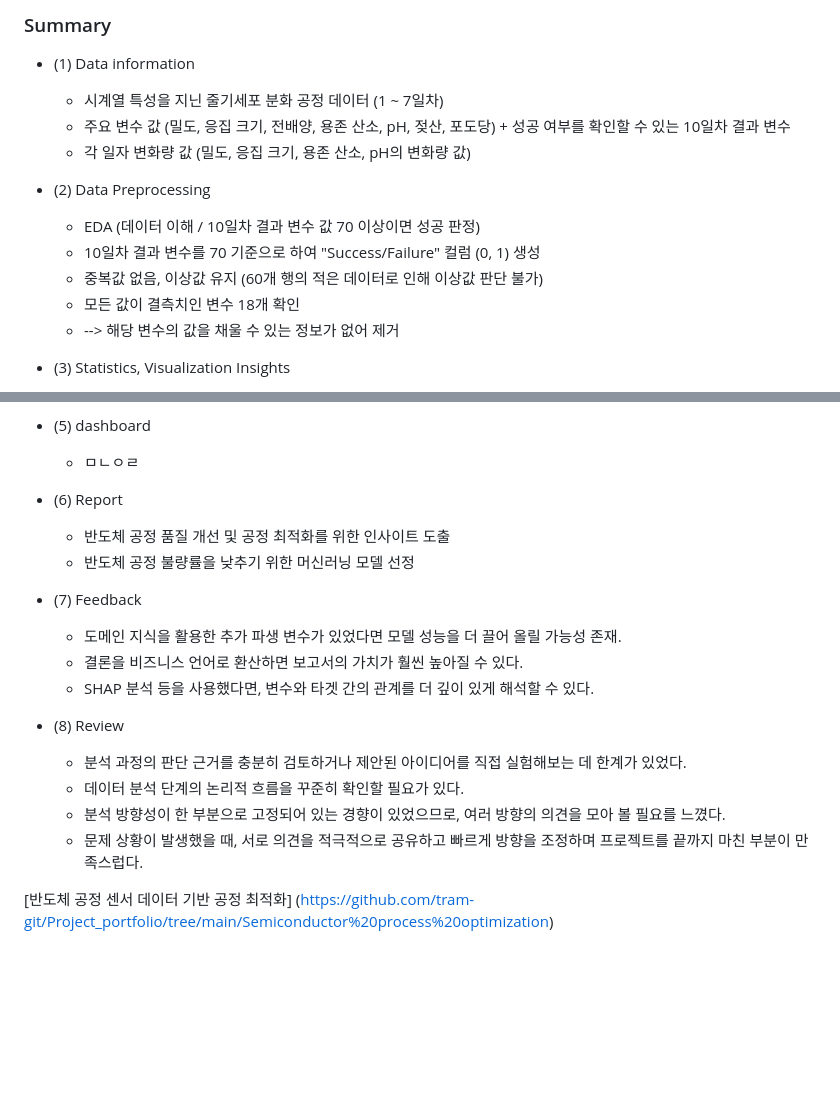
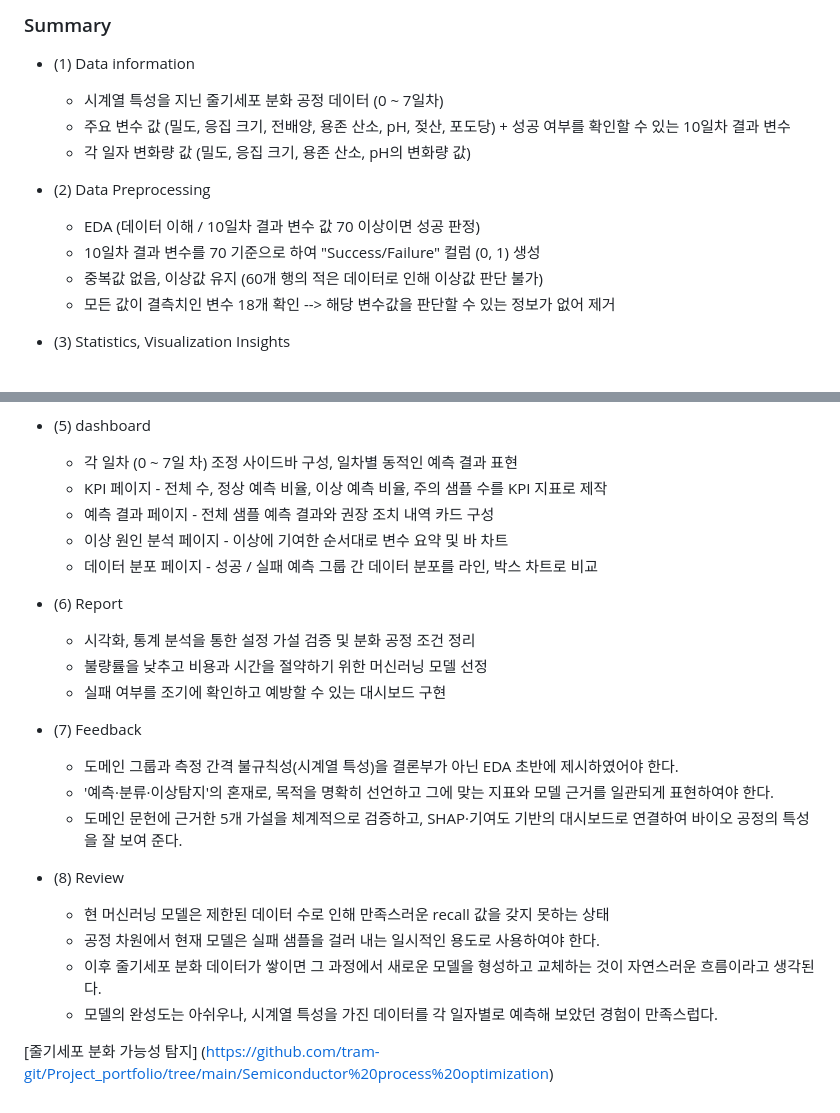
Before and after one commit to tram-git/Project_portfolio, a Markdown page: README.md, 2 parts joined by grey strips. Rendered like a GitHub page; blank space fills up the shorter version.

```diff
--- a/README.md
+++ b/README.md
@@ -106,7 +106,7 @@ Project_Portfolio
 ### Summary
 
   - (1) Data information
-    - 시계열 특성을 지닌 줄기세포 분화 공정 데이터 (1 ~ 7일차)
+    - 시계열 특성을 지닌 줄기세포 분화 공정 데이터 (0 ~ 7일차)
     - 주요 변수 값 (밀도, 응집 크기, 전배양, 용존 산소, pH, 젖산, 포도당) + 성공 여부를 확인할 수 있는 10일차 결과 변수
     - 각 일자 변화량 값 (밀도, 응집 크기, 용존 산소, pH의 변화량 값)
 
@@ -114,8 +114,7 @@ Project_Portfolio
     - EDA (데이터 이해 / 10일차 결과 변수 값 70 이상이면 성공 판정)
     - 10일차 결과 변수를 70 기준으로 하여 "Success/Failure" 컬럼 (0, 1) 생성
     - 중복값 없음, 이상값 유지 (60개 행의 적은 데이터로 인해 이상값 판단 불가)
-    - 모든 값이 결측치인 변수 18개 확인
-    - --> 해당 변수의 값을 채울 수 있는 정보가 없어 제거
+    - 모든 값이 결측치인 변수 18개 확인 --> 해당 변수값을 판단할 수 있는 정보가 없어 제거
 
   - (3) Statistics, Visualization Insights
     - 각 변수와 10일차 결과 변수와의 상관관계 확인
@@ -130,21 +129,26 @@ Project_Portfolio
     - 혼동 행렬 확인 및 SHAP 분석과 feature importance 비교
 
   - (5) dashboard
-    - ㅁㄴㅇㄹ
+    - 각 일차 (0 ~ 7일 차) 조정 사이드바 구성, 일차별 동적인 예측 결과 표현
+    - KPI 페이지 - 전체 수, 정상 예측 비율, 이상 예측 비율, 주의 샘플 수를 KPI 지표로 제작
+    - 예측 결과 페이지 - 전체 샘플 예측 결과와 권장 조치 내역 카드 구성
+    - 이상 원인 분석 페이지 - 이상에 기여한 순서대로 변수 요약 및 바 차트
+    - 데이터 분포 페이지 - 성공 / 실패 예측 그룹 간 데이터 분포를 라인, 박스 차트로 비교
 
   - (6) Report
-    - 반도체 공정 품질 개선 및 공정 최적화를 위한 인사이트 도출
-    - 반도체 공정 불량률을 낮추기 위한 머신러닝 모델 선정
+    - 시각화, 통계 분석을 통한 설정 가설 검증 및 분화 공정 조건 정리
+    - 불량률을 낮추고 비용과 시간을 절약하기 위한 머신러닝 모델 선정
+    - 실패 여부를 조기에 확인하고 예방할 수 있는 대시보드 구현
 
   - (7) Feedback
-    - 도메인 지식을 활용한 추가 파생 변수가 있었다면 모델 성능을 더 끌어 올릴 가능성 존재.
-    - 결론을 비즈니스 언어로 환산하면 보고서의 가치가 훨씬 높아질 수 있다.
-    - SHAP 분석 등을 사용했다면, 변수와 타겟 간의 관계를 더 깊이 있게 해석할 수 있다.
+    - 도메인 그룹과 측정 간격 불규칙성(시계열 특성)을 결론부가 아닌 EDA 초반에 제시하였어야 한다.
+    - '예측·분류·이상탐지'의 혼재로, 목적을 명확히 선언하고 그에 맞는 지표와 모델 근거를 일관되게 표현하여야 한다.
+    - 도메인 문헌에 근거한 5개 가설을 체계적으로 검증하고, SHAP·기여도 기반의 대시보드로 연결하여 바이오 공정의 특성을 잘 보여 준다.
 
   - (8) Review
-    - 분석 과정의 판단 근거를 충분히 검토하거나 제안된 아이디어를 직접 실험해보는 데 한계가 있었다.
-    - 데이터 분석 단계의 논리적 흐름을 꾸준히 확인할 필요가 있다.
-    - 분석 방향성이 한 부분으로 고정되어 있는 경향이 있었으므로, 여러 방향의 의견을 모아 볼 필요를 느꼈다.
-    - 문제 상황이 발생했을 때, 서로 의견을 적극적으로 공유하고 빠르게 방향을 조정하며 프로젝트를 끝까지 마친 부분이 만족스럽다.
+    - 현 머신러닝 모델은 제한된 데이터 수로 인해 만족스러운 recall 값을 갖지 못하는 상태
+    - 공정 차원에서 현재 모델은 실패 샘플을 걸러 내는 일시적인 용도로 사용하여야 한다.
+    - 이후 줄기세포 분화 데이터가 쌓이면 그 과정에서 새로운 모델을 형성하고 교체하는 것이 자연스러운 흐름이라고 생각된다.
+    - 모델의 완성도는 아쉬우나, 시계열 특성을 가진 데이터를 각 일자별로 예측해 보았던 경험이 만족스럽다.
 
-[반도체 공정 센서 데이터 기반 공정 최적화] (https://github.com/tram-git/Project_portfolio/tree/main/Semiconductor%20process%20optimization)<br>
+[줄기세포 분화 가능성 탐지] (https://github.com/tram-git/Project_portfolio/tree/main/Semiconductor%20process%20optimization)<br>
```
